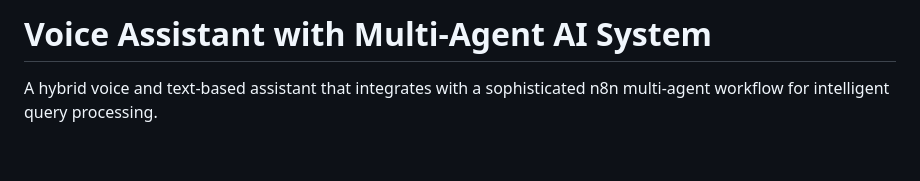
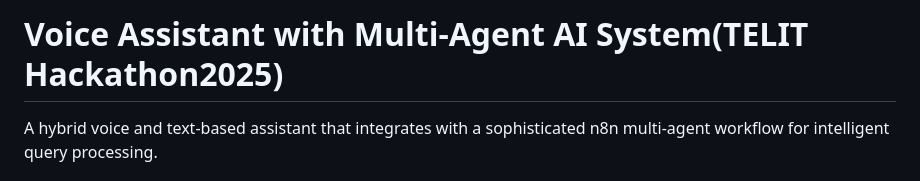
Before and after one commit to FewchX/hackaton2025, a Markdown page: README.md, the part around the change. Drawn GitHub-style; blank space fills up the shorter version.

```diff
--- a/README.md
+++ b/README.md
@@ -1,4 +1,4 @@
-# Voice Assistant with Multi-Agent AI System
+# Voice Assistant with Multi-Agent AI System(TELIT Hackathon2025)
 
 A hybrid voice and text-based assistant that integrates with a sophisticated n8n multi-agent workflow for intelligent query processing.
 
```
